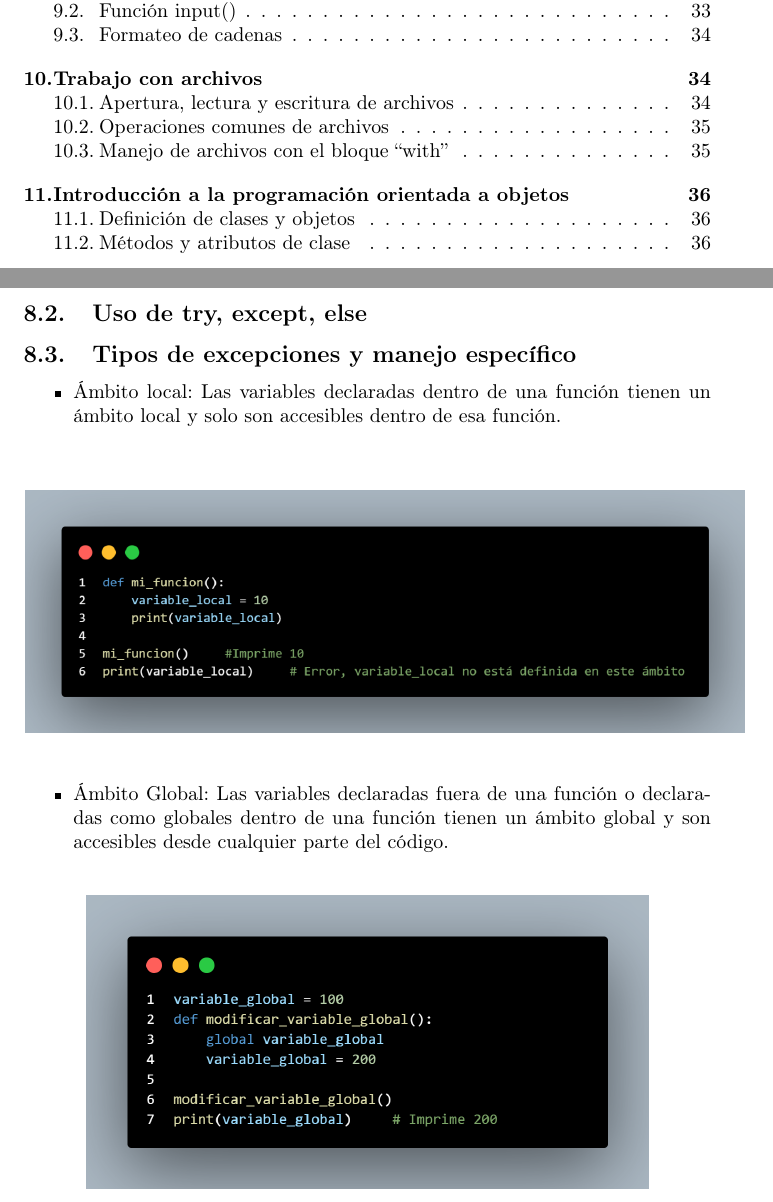
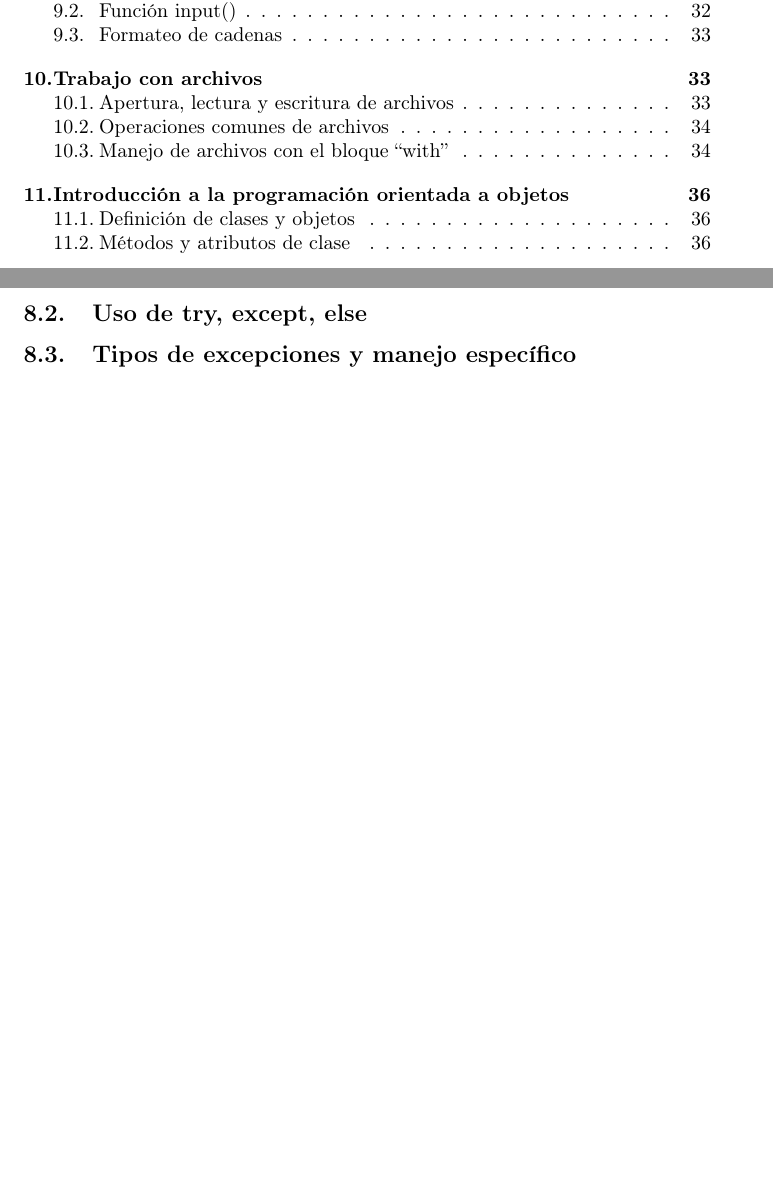
Before and after one commit to Javi205/Libro-python, a LaTeX document (libro.tex, which reads Manejo.tex): two parts of pages 2 and 32 of 36, joined at a grey line, cut so that both start at the same text, the shorter picture padded with empty space. Compiled offline with pdfLaTeX.

Commit message:
elimine texto extra de manejo

```diff
--- a/Manejo.tex
+++ b/Manejo.tex
@@ -1,24 +1,3 @@
 \subsection{Introducción a las excepciones}
 \subsection{Uso de try, except, else}
 \subsection{Tipos de excepciones y manejo específico}
-\begin{itemize}
-    \item Ámbito local: Las variables declaradas dentro de una función tienen un ámbito local y solo son accesibles dentro de esa función.\\
-\end{itemize}
-
-    \begin{figure}[h]
-        \centering
-        \scalebox{0.35}{
-        \includegraphics{Imagenes/fundamentos9.png}
-        }
-      \end{figure}
-
-
-\begin{itemize}
-    \item Ámbito Global: Las variables declaradas fuera de una función o declaradas como globales dentro de una función tienen un ámbito global y son accesibles desde cualquier parte del código.
-\end{itemize}
-    \begin{figure}[h]
-        \centering
-        \scalebox{0.35}{
-        \includegraphics{Imagenes/fundamentos10.png}
-        }
-      \end{figure}
```
Also changed, not shown: libro.pdf, 7 other files.
